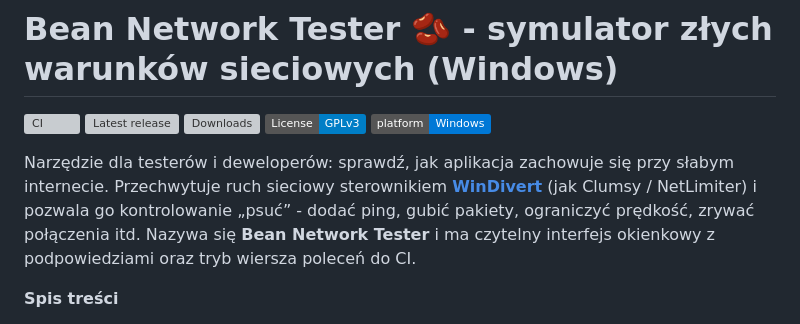
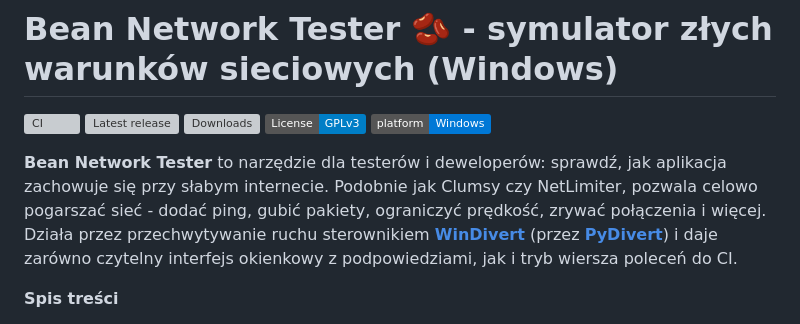
Before and after one commit to donislawdev/BeanNetworkTester, a Markdown page: README.pl.md, the part around one of its changes. Drawn GitHub-style; badges without logos; grey boxes are pictures that could not be loaded.

```diff
--- a/README.pl.md
+++ b/README.pl.md
@@ -6,10 +6,12 @@
 [![License: GPLv3](https://img.shields.io/badge/License-GPLv3-blue.svg)](LICENSE)
 ![Platform: Windows](https://img.shields.io/badge/platform-Windows-0078D6)
 
-Narzędzie dla testerów i deweloperów: sprawdź, jak aplikacja zachowuje się przy słabym
-internecie. Przechwytuje ruch sieciowy sterownikiem **[WinDivert](https://www.reqrypt.org/windivert.html)** (jak Clumsy / NetLimiter)
-i pozwala go kontrolowanie „psuć” - dodać ping, gubić pakiety, ograniczyć prędkość, zrywać
-połączenia itd. Nazywa się **Bean Network Tester** i ma czytelny interfejs okienkowy z podpowiedziami oraz tryb wiersza poleceń do CI.
+**Bean Network Tester** to narzędzie dla testerów i deweloperów: sprawdź, jak aplikacja zachowuje
+się przy słabym internecie. Podobnie jak Clumsy czy NetLimiter, pozwala celowo pogarszać sieć -
+dodać ping, gubić pakiety, ograniczyć prędkość, zrywać połączenia i więcej. Działa przez
+przechwytywanie ruchu sterownikiem **[WinDivert](https://www.reqrypt.org/windivert.html)** (przez
+**[PyDivert](https://github.com/ffalcinelli/pydivert)**) i daje zarówno czytelny interfejs okienkowy
+z podpowiedziami, jak i tryb wiersza poleceń do CI.
 
 **Spis treści**
 
```
Also changed, not shown: other parts of README.pl.md (+4 -2 lines), CHANGELOG-INTERNAL.md (+9 -0 lines), README.md (+11 -8 lines).
